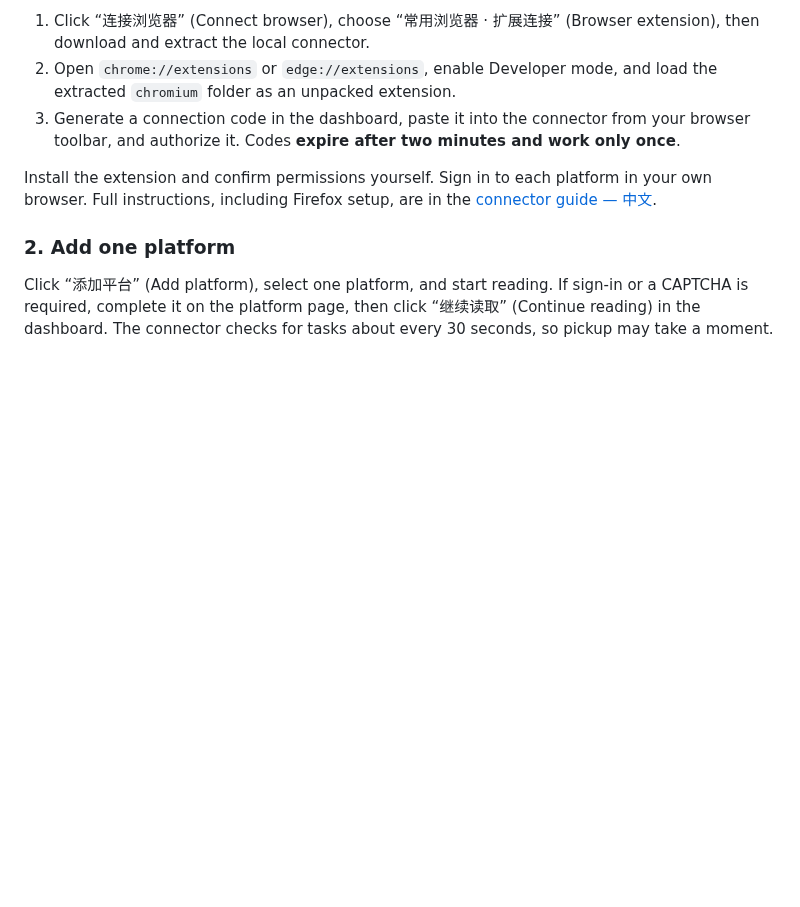
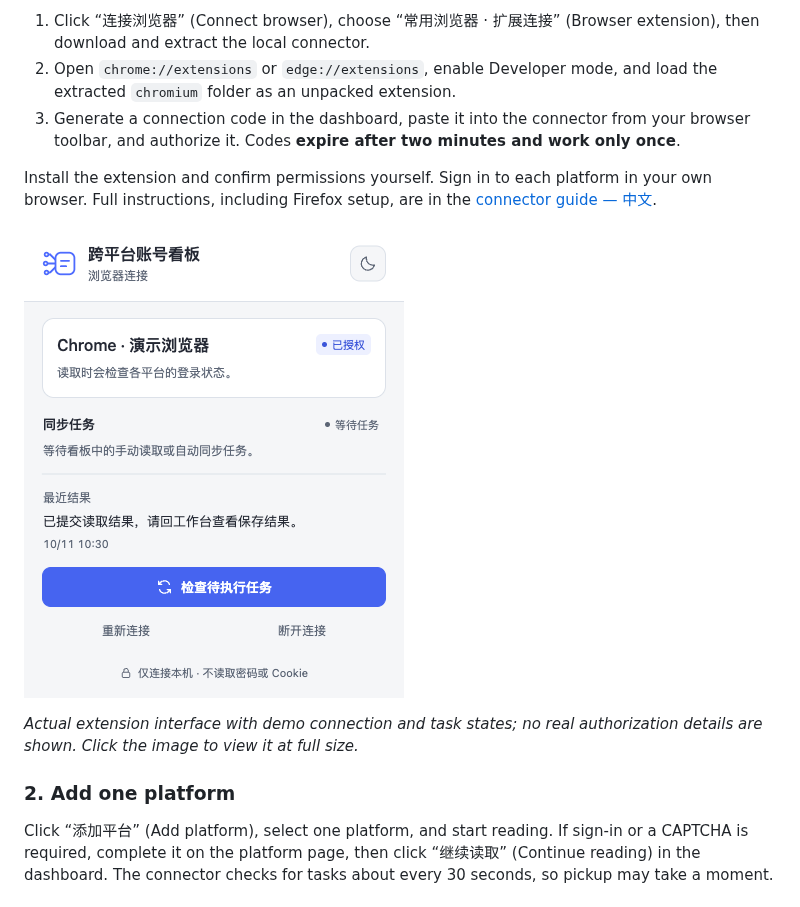
Before and after one commit to beianbai/cross-platform-account-dashboard, a Markdown page: README.en.md, the part around the change. Rendered like a GitHub page; pictures changed too: assets/browser-connector.png (added); blank space fills up the shorter version.

Commit message:
docs: add browser connector screenshot

```diff
--- a/README.en.md
+++ b/README.en.md
@@ -75,6 +75,10 @@ For Chrome / Edge:
 
 Install the extension and confirm permissions yourself. Sign in to each platform in your own browser. Full instructions, including Firefox setup, are in the [connector guide — 中文](extension/README.md).
 
+<a href="assets/browser-connector.png"><img src="assets/browser-connector.png" alt="Light-theme browser connector showing an authorized demo browser, sync task status, the latest result, and controls to check tasks, reconnect, or disconnect" width="380"></a>
+
+*Actual extension interface with demo connection and task states; no real authorization details are shown. Click the image to view it at full size.*
+
 ### 2. Add one platform
 
 Click “添加平台” (Add platform), select one platform, and start reading. If sign-in or a CAPTCHA is required, complete it on the platform page, then click “继续读取” (Continue reading) in the dashboard. The connector checks for tasks about every 30 seconds, so pickup may take a moment.
```
Also changed, not shown: README.md (+4 -0 lines).
